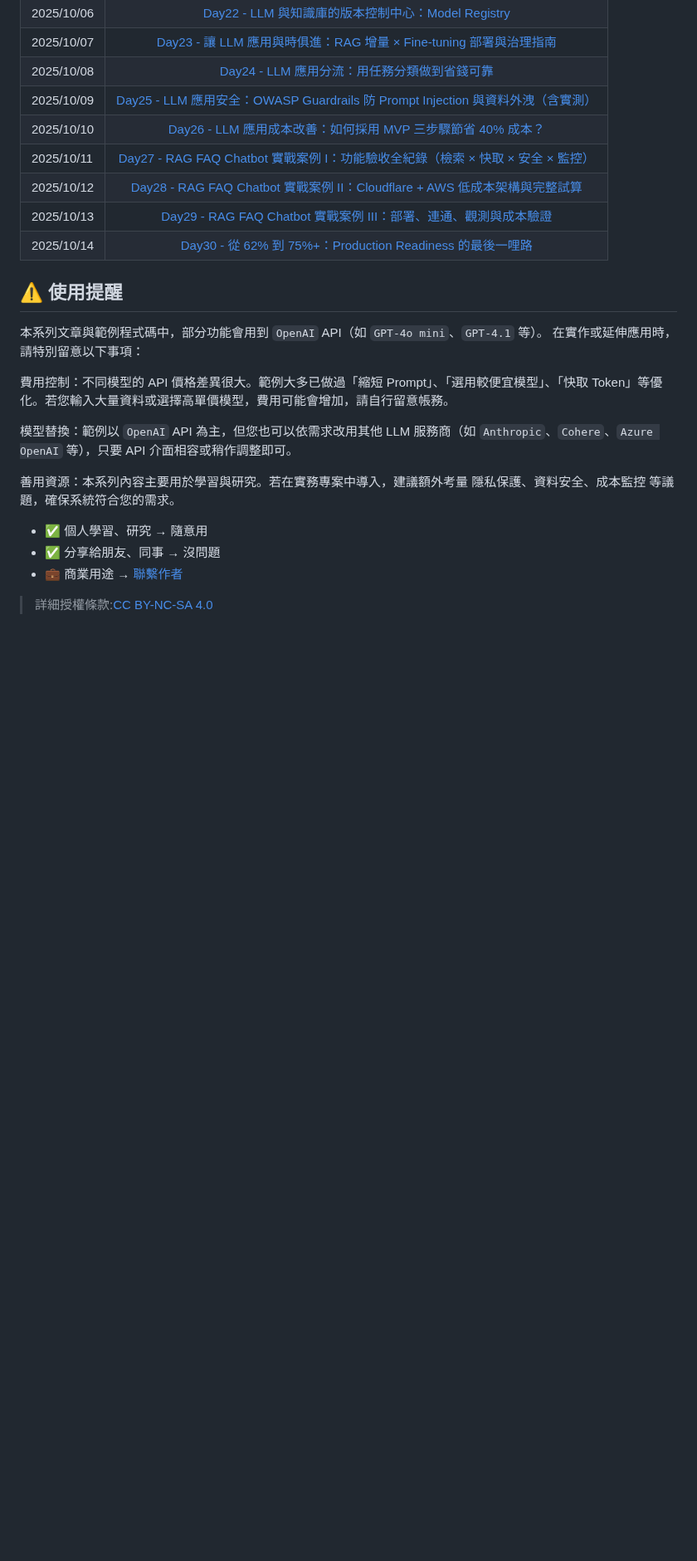
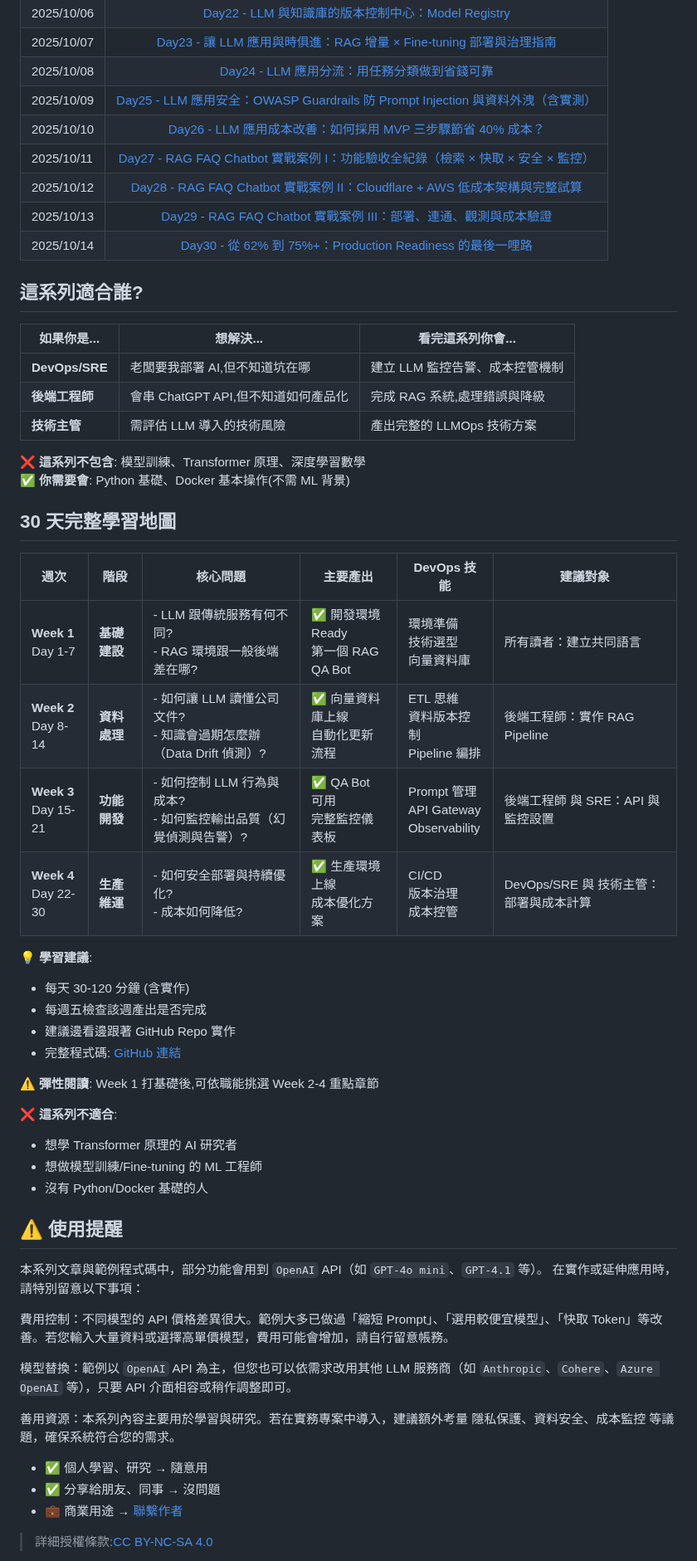
Before and after one commit to hazel-shen/2025-ironman-llmops, a Markdown page: README.md, the part around one of its changes. Shown at 83% size. Rendered like a GitHub page; blank space fills up the shorter version.

Commit message:
Update README.md for adding guidemap
Signed-off-by: hazel-shen <mail@hazel.style>

```diff
--- a/README.md
+++ b/README.md
@@ -41,12 +41,47 @@
 | 2025/10/13 |        [Day29 - RAG FAQ Chatbot 實戰案例 III：部署、連通、觀測與成本驗證](https://ithelp.ithome.com.tw/articles/10396825)         |
 | 2025/10/14 |            [Day30 - 從 62% 到 75%+：Production Readiness 的最後一哩路](https://ithelp.ithome.com.tw/articles/10397099)            |
 
+## 這系列適合誰?
+
+| 如果你是...    | 想解決...                           | 看完這系列你會...               |
+| -------------- | ----------------------------------- | ------------------------------- |
+| **DevOps/SRE** | 老闆要我部署 AI,但不知道坑在哪      | 建立 LLM 監控告警、成本控管機制 |
+| **後端工程師** | 會串 ChatGPT API,但不知道如何產品化 | 完成 RAG 系統,處理錯誤與降級    |
+| **技術主管**   | 需評估 LLM 導入的技術風險           | 產出完整的 LLMOps 技術方案      |
+
+**❌ 這系列不包含**: 模型訓練、Transformer 原理、深度學習數學
+**✅ 你需要會**: Python 基礎、Docker 基本操作(不需 ML 背景)
+
+## 30 天完整學習地圖
+
+| 週次                    | 階段         | 核心問題                                                              | 主要產出                               | DevOps 技能                                 | 建議對象                               |
+| ----------------------- | ------------ | --------------------------------------------------------------------- | -------------------------------------- | ------------------------------------------- | -------------------------------------- |
+| **Week 1**<br>Day 1-7   | **基礎建設** | - LLM 跟傳統服務有何不同?<br>- RAG 環境跟一般後端差在哪?              | ✅ 開發環境 Ready<br>第一個 RAG QA Bot | 環境準備<br>技術選型<br>向量資料庫          | 所有讀者：建立共同語言<br>             |
+| **Week 2**<br>Day 8-14  | **資料處理** | - 如何讓 LLM 讀懂公司文件?<br>- 知識會過期怎麼辦 （Data Drift 偵測）? | ✅ 向量資料庫上線<br>自動化更新流程    | ETL 思維<br>資料版本控制<br>Pipeline 編排   | 後端工程師：實作 RAG Pipeline<br>      |
+| **Week 3**<br>Day 15-21 | **功能開發** | - 如何控制 LLM 行為與成本?<br>- 如何監控輸出品質（幻覺偵測與告警）?   | ✅ QA Bot 可用<br>完整監控儀表板       | Prompt 管理<br>API Gateway<br>Observability | 後端工程師 與 SRE：API 與 監控設置     |
+| **Week 4**<br>Day 22-30 | **生產維運** | - 如何安全部署與持續優化?<br>- 成本如何降低?                          | ✅ 生產環境上線<br>成本優化方案        | CI/CD<br>版本治理<br>成本控管               | DevOps/SRE 與 技術主管：部署與成本計算 |
+
+**💡 學習建議**:
+
+- 每天 30-120 分鐘 (含實作)
+- 每週五檢查該週產出是否完成
+- 建議邊看邊跟著 GitHub Repo 實作
+- 完整程式碼: [GitHub 連結](https://github.com/hazel-shen/2025-ironman-llmops)
+
+**⚠️ 彈性閱讀**: Week 1 打基礎後,可依職能挑選 Week 2-4 重點章節
+
+**❌ 這系列不適合**:
+
+- 想學 Transformer 原理的 AI 研究者
+- 想做模型訓練/Fine-tuning 的 ML 工程師
+- 沒有 Python/Docker 基礎的人
+
 ## ⚠️ 使用提醒
 
 本系列文章與範例程式碼中，部分功能會用到 `OpenAI` API（如 `GPT-4o mini`、`GPT-4.1` 等）。
 在實作或延伸應用時，請特別留意以下事項：
 
-費用控制：不同模型的 API 價格差異很大。範例大多已做過「縮短 Prompt」、「選用較便宜模型」、「快取 Token」等優化。若您輸入大量資料或選擇高單價模型，費用可能會增加，請自行留意帳務。
+費用控制：不同模型的 API 價格差異很大。範例大多已做過「縮短 Prompt」、「選用較便宜模型」、「快取 Token」等改善。若您輸入大量資料或選擇高單價模型，費用可能會增加，請自行留意帳務。
 
 模型替換：範例以 `OpenAI` API 為主，但您也可以依需求改用其他 LLM 服務商（如 `Anthropic`、`Cohere`、`Azure OpenAI` 等），只要 API 介面相容或稍作調整即可。
 
```
Also changed, not shown: other parts of README.md (+2 -2 lines).
